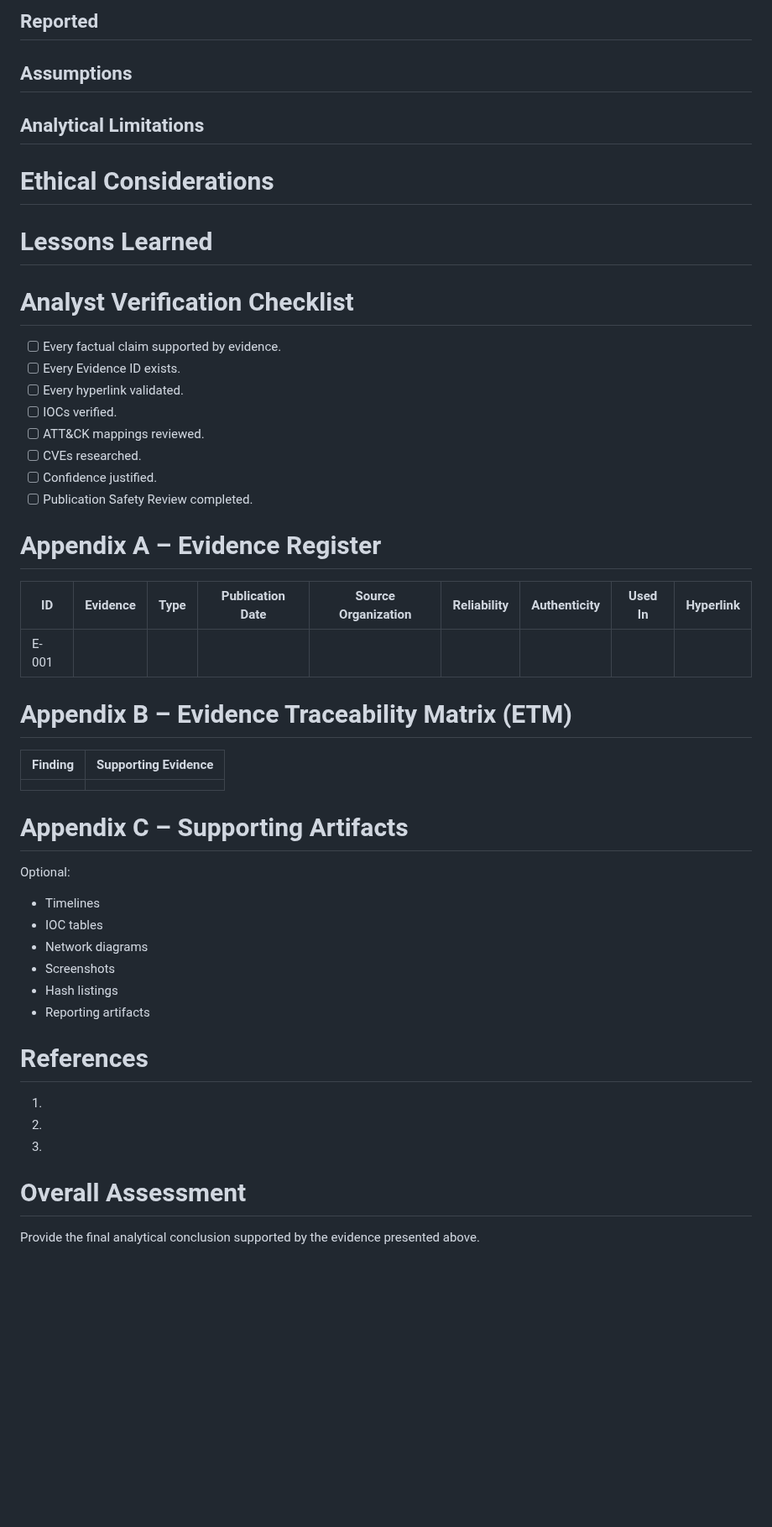
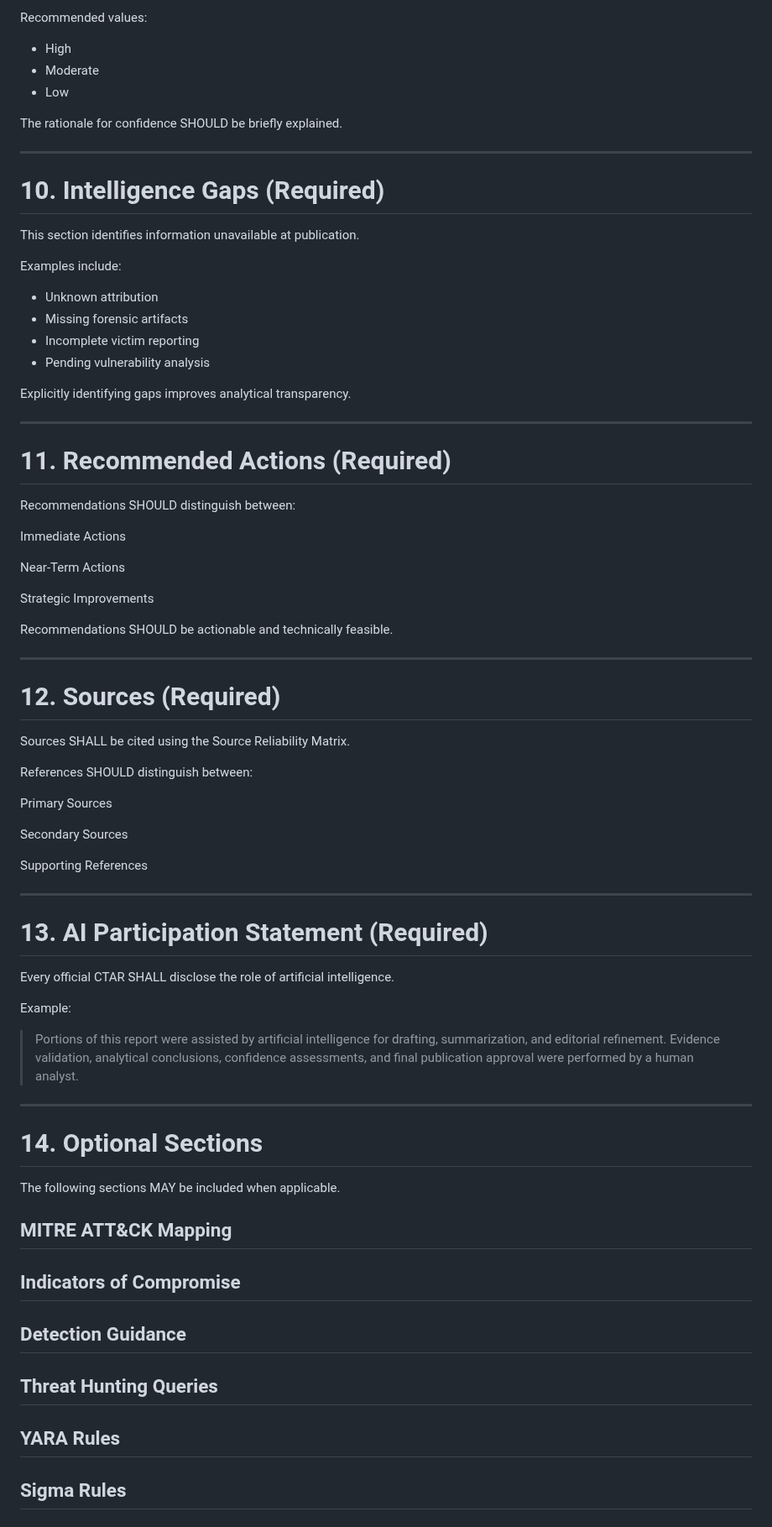
Before and after one commit to jeremyblevins/ctar, a Markdown page: framework/CTAR-RT.md, the part around one of its changes. Shown at 84% size. Drawn GitHub-style; blank space fills up the shorter version.

```diff
--- a/framework/CTAR-RT.md
+++ b/framework/CTAR-RT.md
@@ -135,53 +145,80 @@ Recommended mitigations and recovery actions.
 
-## Reported
+Recommended values:
 
-## Assumptions
+- High
+- Moderate
+- Low
 
-## Analytical Limitations
+The rationale for confidence SHOULD be briefly explained.
 
-# Ethical Considerations
+---
 
-# Lessons Learned
+# 10. Intelligence Gaps (Required)
 
-# Analyst Verification Checklist
+This section identifies information unavailable at publication.
 
-- [ ] Every factual claim supported by evidence.
-- [ ] Every Evidence ID exists.
-- [ ] Every hyperlink validated.
-- [ ] IOCs verified.
-- [ ] ATT&CK mappings reviewed.
-- [ ] CVEs researched.
-- [ ] Confidence justified.
-- [ ] Publication Safety Review completed.
+Examples include:
 
-# Appendix A – Evidence Register
+- Unknown attribution
+- Missing forensic artifacts
+- Incomplete victim reporting
+- Pending vulnerability analysis
 
-| ID | Evidence | Type | Publication Date | Source Organization | Reliability | Authenticity | Used In | Hyperlink |
-|---|---|---|---|---|---|---|---|---|
-| E-001 | | | | | | | | |
+Explicitly identifying gaps improves analytical transparency.
 
-# Appendix B – Evidence Traceability Matrix (ETM)
+---
 
-| Finding | Supporting Evidence |
-|---|---|
-| | |
+# 11. Recommended Actions (Required)
 
-# Appendix C – Supporting Artifacts
+Recommendations SHOULD distinguish between:
 
-Optional:
-- Timelines
-- IOC tables
-- Network diagrams
-- Screenshots
-- Hash listings
-- Reporting artifacts
+Immediate Actions
 
-# References
+Near-Term Actions
 
-1.
-2.
-3.
+Strategic Improvements
 
-# Overall Assessment
+Recommendations SHOULD be actionable and technically feasible.
 
-Provide the final analytical conclusion supported by the evidence presented above.
+---
+
+# 12. Sources (Required)
+
+Sources SHALL be cited using the Source Reliability Matrix.
+
+References SHOULD distinguish between:
+
+Primary Sources
+
+Secondary Sources
+
+Supporting References
+
+---
+
+# 13. AI Participation Statement (Required)
+
+Every official CTAR SHALL disclose the role of artificial intelligence.
+
+Example:
+
+> Portions of this report were assisted by artificial intelligence for drafting, summarization, and editorial refinement. Evidence validation, analytical conclusions, confidence assessments, and final publication approval were performed by a human analyst.
+
+---
+
+# 14. Optional Sections
+
+The following sections MAY be included when applicable.
+
+## MITRE ATT&CK Mapping
+
+## Indicators of Compromise
+
+## Detection Guidance
+
+## Threat Hunting Queries
+
+## YARA Rules
+
+## Sigma Rules
+
```
Also changed, not shown: other parts of framework/CTAR-RT.md (+142 -87 lines).
